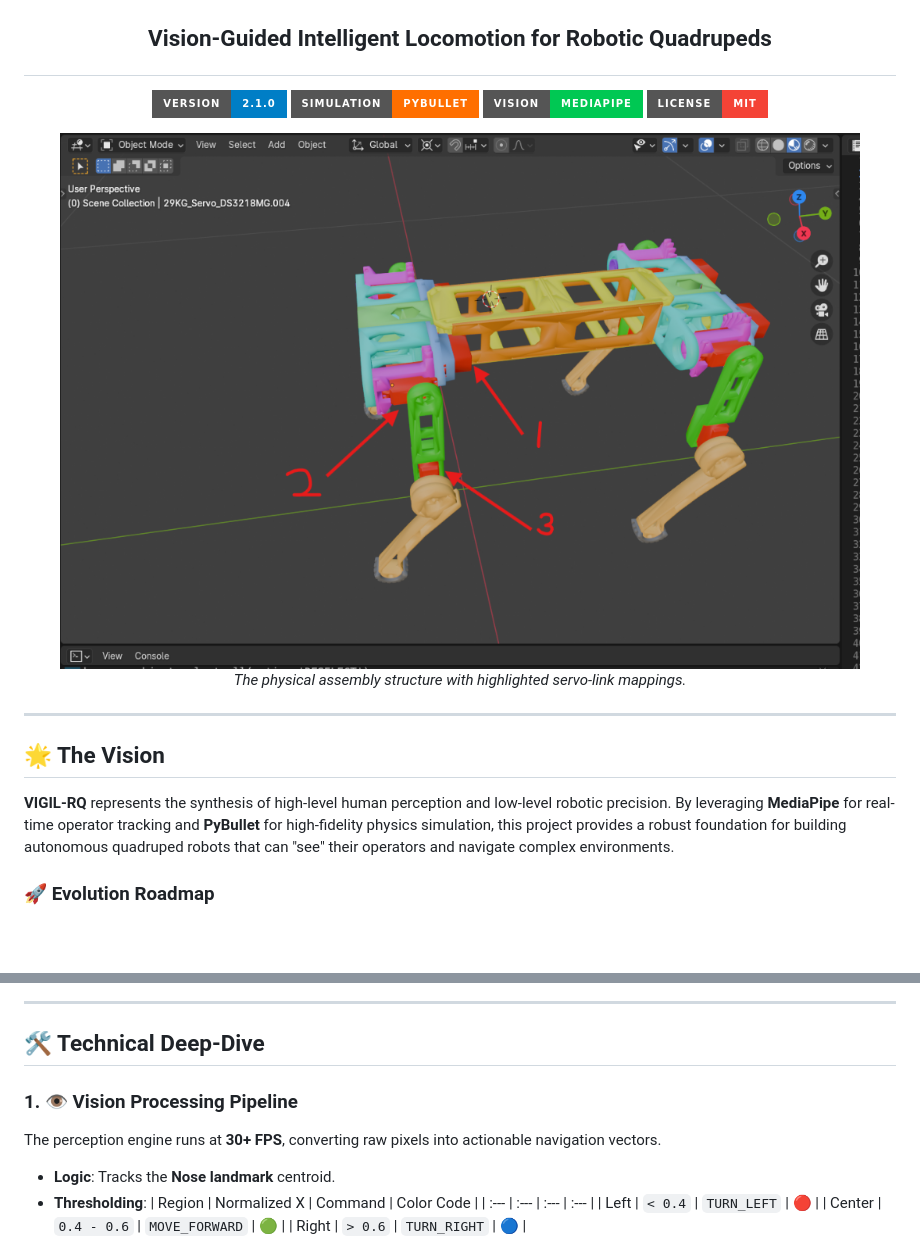
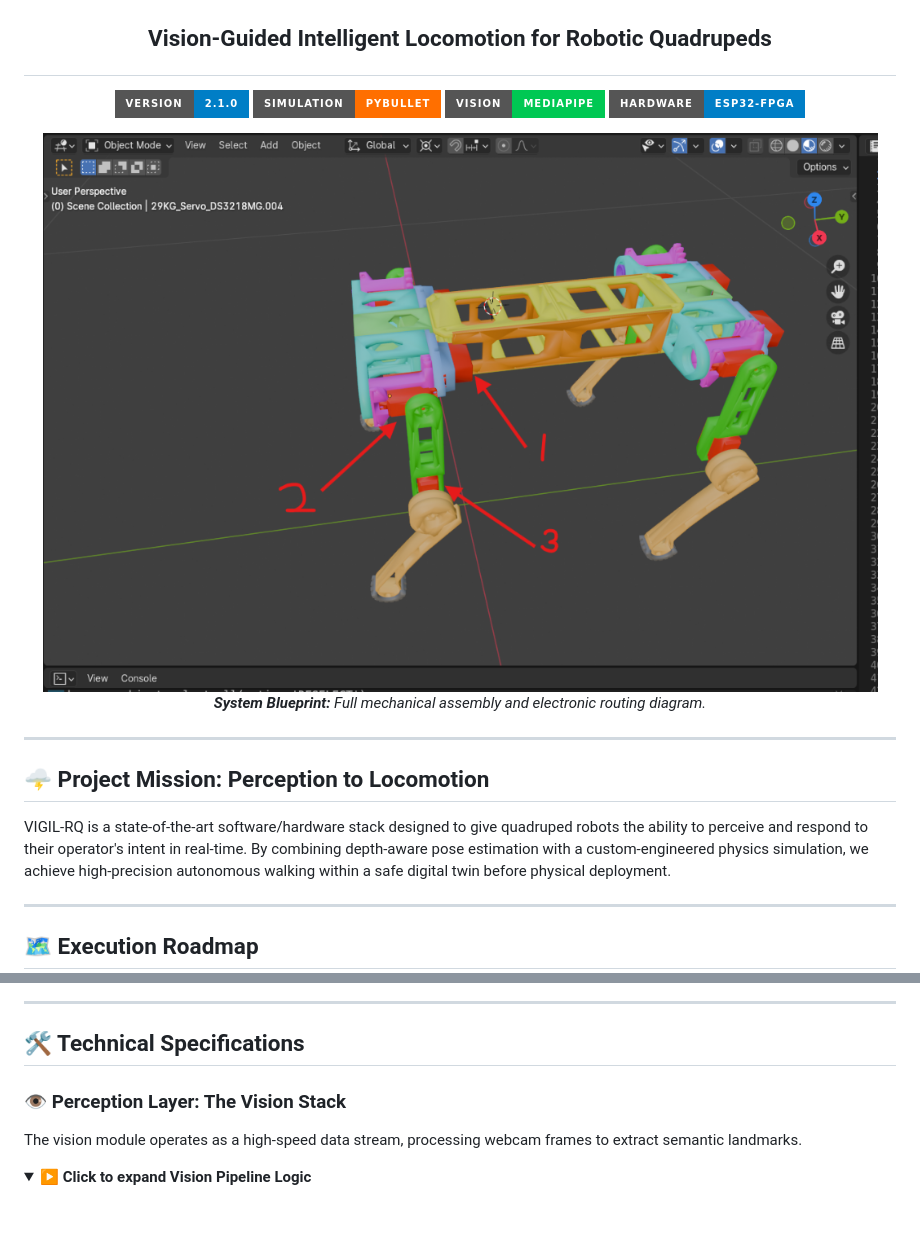
Before and after one commit to Major-Project-001/VIGIL-RQ, a Markdown page: README.md, 2 parts joined by grey strips. Drawn GitHub-style; folded sections open; badges without logos; blank space fills up the shorter version.

````diff
--- a/README.md
+++ b/README.md
@@ -5,21 +5,23 @@
   <img src="https://img.shields.io/badge/Version-2.1.0-blue?style=for-the-badge&logo=github" alt="Version">
   <img src="https://img.shields.io/badge/Simulation-PyBullet-FF6F00?style=for-the-badge&logo=python" alt="PyBullet">
   <img src="https://img.shields.io/badge/Vision-MediaPipe-00C853?style=for-the-badge&logo=google" alt="MediaPipe">
-  <img src="https://img.shields.io/badge/License-MIT-F44336?style=for-the-badge" alt="License">
+  <img src="https://img.shields.io/badge/Hardware-ESP32--FPGA-blue?style=for-the-badge" alt="Hardware">
 </p>
 
 <p align="center">
-  <img src="docs/images/blender_assembly.png" width="800" alt="VIGIL-RQ Blender Assembly">
+  <img src="docs/images/blender_assembly.png" width="900" alt="VIGIL-RQ Blender Assembly">
   <br>
-  <i>The physical assembly structure with highlighted servo-link mappings.</i>
+  <i><b>System Blueprint:</b> Full mechanical assembly and electronic routing diagram.</i>
 </p>
 
 ---
 
-## 🌟 The Vision
+## 🌩️ Project Mission: Perception to Locomotion
 
-**VIGIL-RQ** represents the synthesis of high-level human perception and low-level robotic precision. By leveraging **MediaPipe** for real-time operator tracking and **PyBullet** for high-fidelity physics simulation, this project provides a robust foundation for building autonomous quadruped robots that can "see" their operators and navigate complex environments.
+VIGIL-RQ is a state-of-the-art software/hardware stack designed to give quadruped robots the ability to perceive and respond to their operator's intent in real-time. By combining depth-aware pose estimation with a custom-engineered physics simulation, we achieve high-precision autonomous walking within a safe digital twin before physical deployment.
 
-### 🚀 Evolution Roadmap
+---
+
+## 🗺️ Execution Roadmap
 
 ```mermaid
@@ -41,16 +43,11 @@ graph TD
 
 ---
 
-## 🛠️ Technical Deep-Dive
+## 🛠️ Technical Specifications
 
-### 1. 👁️ Vision Processing Pipeline
-The perception engine runs at **30+ FPS**, converting raw pixels into actionable navigation vectors.
+### 👁️ Perception Layer: The Vision Stack
+The vision module operates as a high-speed data stream, processing webcam frames to extract semantic landmarks.
 
-*   **Logic**: Tracks the **Nose landmark** centroid.
-*   **Thresholding**:
-    | Region | Normalized X | Command | Color Code |
-    | :--- | :--- | :--- | :--- |
-    | Left | `< 0.4` | `TURN_LEFT` | 🔴 |
-    | Center | `0.4 - 0.6` | `MOVE_FORWARD` | 🟢 |
-    | Right | `> 0.6` | `TURN_RIGHT` | 🔵 |
+<details>
+<summary><b>▶ Click to expand Vision Pipeline Logic</b></summary>
 
````
Also changed, not shown: other parts of README.md (+106 -66 lines).
